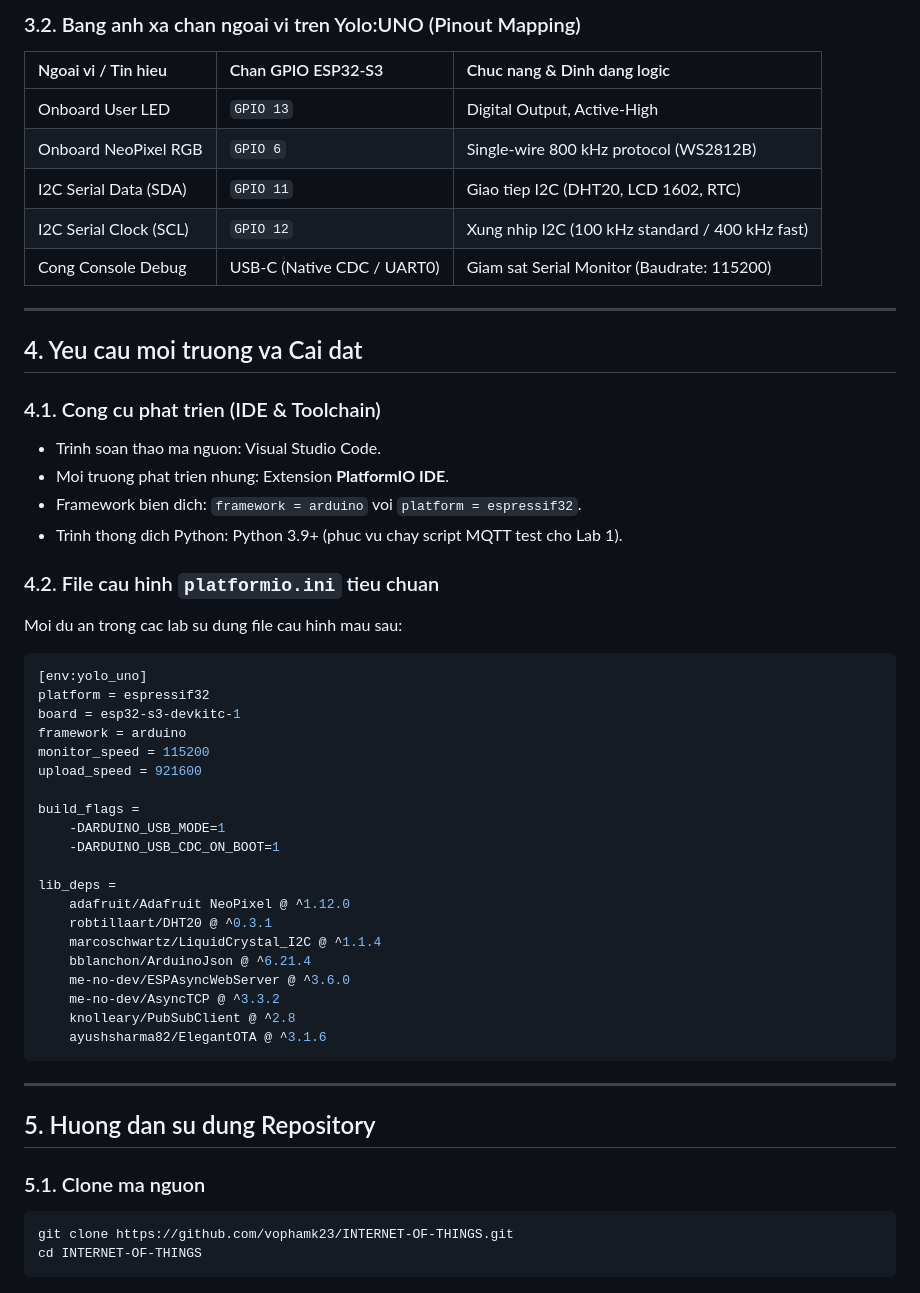
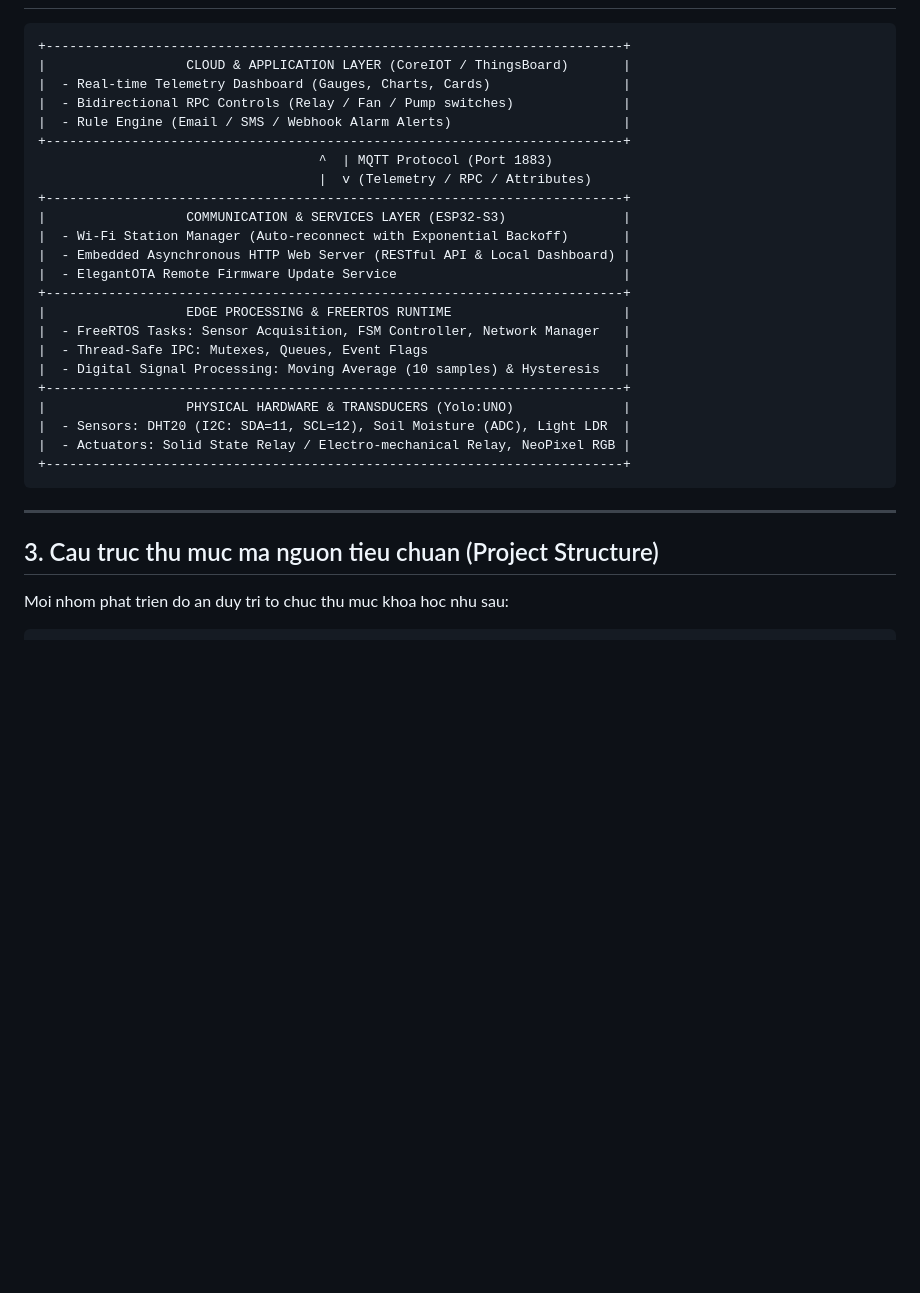
Before and after one commit to vophamk23/Internet-Of-Thing-YOLO-UNO-ESP32-S3, a Markdown page: README.md, the part around one of its changes. Drawn GitHub-style; blank space fills up the shorter version.

````diff
--- a/README.md
+++ b/README.md
@@ -52,55 +25,33 @@ Kit Yolo:UNO la bo mach phat trien IoT tieu chuan duoc trang bi vi dieu khien th
-### 3.2. Bang anh xa chan ngoai vi tren Yolo:UNO (Pinout Mapping)
-
-| Ngoai vi / Tin hieu | Chan GPIO ESP32-S3 | Chuc nang & Dinh dang logic |
-| :--- | :--- | :--- |
-| Onboard User LED | `GPIO 13` | Digital Output, Active-High |
-| Onboard NeoPixel RGB | `GPIO 6` | Single-wire 800 kHz protocol (WS2812B) |
-| I2C Serial Data (SDA) | `GPIO 11` | Giao tiep I2C (DHT20, LCD 1602, RTC) |
-| I2C Serial Clock (SCL) | `GPIO 12` | Xung nhip I2C (100 kHz standard / 400 kHz fast) |
-| Cong Console Debug | USB-C (Native CDC / UART0) | Giam sat Serial Monitor (Baudrate: 115200) |
-
----
-
-## 4. Yeu cau moi truong va Cai dat
-
-### 4.1. Cong cu phat trien (IDE & Toolchain)
-- Trinh soan thao ma nguon: Visual Studio Code.
-- Moi truong phat trien nhung: Extension **PlatformIO IDE**.
-- Framework bien dich: `framework = arduino` voi `platform = espressif32`.
-- Trinh thong dich Python: Python 3.9+ (phuc vu chay script MQTT test cho Lab 1).
-
-### 4.2. File cau hinh `platformio.ini` tieu chuan
-Moi du an trong cac lab su dung file cau hinh mau sau:
-
-```ini
-[env:yolo_uno]
-platform = espressif32
-board = esp32-s3-devkitc-1
-framework = arduino
-monitor_speed = 115200
-upload_speed = 921600
-
-build_flags =
-    -DARDUINO_USB_MODE=1
-    -DARDUINO_USB_CDC_ON_BOOT=1
-
-lib_deps =
-    adafruit/Adafruit NeoPixel @ ^1.12.0
-    robtillaart/DHT20 @ ^0.3.1
-    marcoschwartz/LiquidCrystal_I2C @ ^1.1.4
-    bblanchon/ArduinoJson @ ^6.21.4
-    me-no-dev/ESPAsyncWebServer @ ^3.6.0
-    me-no-dev/AsyncTCP @ ^3.3.2
-    knolleary/PubSubClient @ ^2.8
-    ayushsharma82/ElegantOTA @ ^3.1.6
+```
++--------------------------------------------------------------------------+
+|                  CLOUD & APPLICATION LAYER (CoreIOT / ThingsBoard)       |
+|  - Real-time Telemetry Dashboard (Gauges, Charts, Cards)                 |
+|  - Bidirectional RPC Controls (Relay / Fan / Pump switches)              |
+|  - Rule Engine (Email / SMS / Webhook Alarm Alerts)                      |
++--------------------------------------------------------------------------+
+                                    ^  | MQTT Protocol (Port 1883)
+                                    |  v (Telemetry / RPC / Attributes)
++--------------------------------------------------------------------------+
+|                  COMMUNICATION & SERVICES LAYER (ESP32-S3)               |
+|  - Wi-Fi Station Manager (Auto-reconnect with Exponential Backoff)       |
+|  - Embedded Asynchronous HTTP Web Server (RESTful API & Local Dashboard) |
+|  - ElegantOTA Remote Firmware Update Service                             |
++--------------------------------------------------------------------------+
+|                  EDGE PROCESSING & FREERTOS RUNTIME                      |
+|  - FreeRTOS Tasks: Sensor Acquisition, FSM Controller, Network Manager   |
+|  - Thread-Safe IPC: Mutexes, Queues, Event Flags                         |
+|  - Digital Signal Processing: Moving Average (10 samples) & Hysteresis   |
++--------------------------------------------------------------------------+
+|                  PHYSICAL HARDWARE & TRANSDUCERS (Yolo:UNO)              |
+|  - Sensors: DHT20 (I2C: SDA=11, SCL=12), Soil Moisture (ADC), Light LDR  |
+|  - Actuators: Solid State Relay / Electro-mechanical Relay, NeoPixel RGB |
++--------------------------------------------------------------------------+
 ```
 
 ---
 
-## 5. Huong dan su dung Repository
+## 3. Cau truc thu muc ma nguon tieu chuan (Project Structure)
 
-### 5.1. Clone ma nguon
-```bash
-git clone https://github.com/vophamk23/INTERNET-OF-THINGS.git
-cd INTERNET-OF-THINGS
+Moi nhom phat trien do an duy tri to chuc thu muc khoa hoc nhu sau:
+
 ```
````
Also changed, not shown: other parts of README.md (+82 -82 lines).
